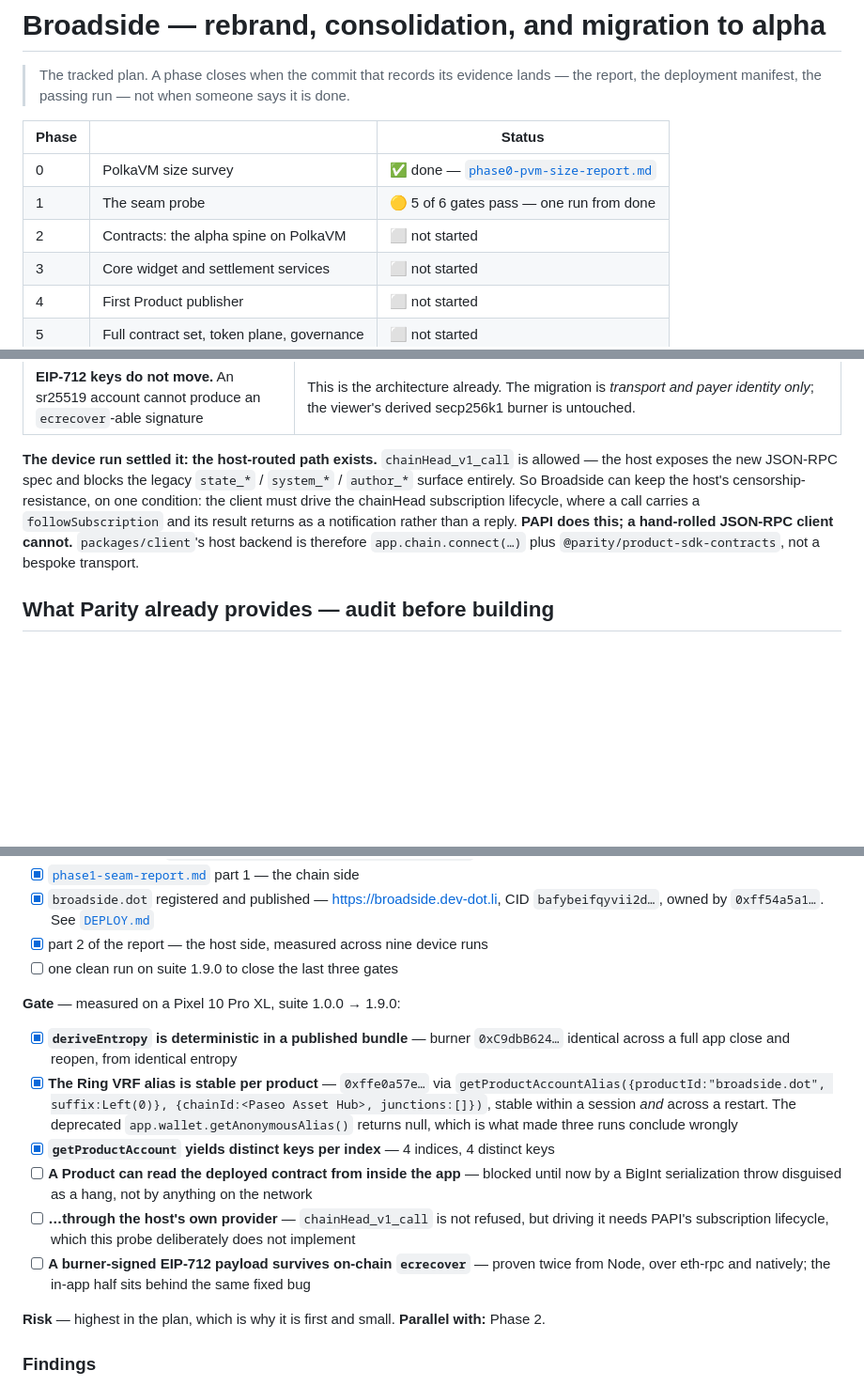
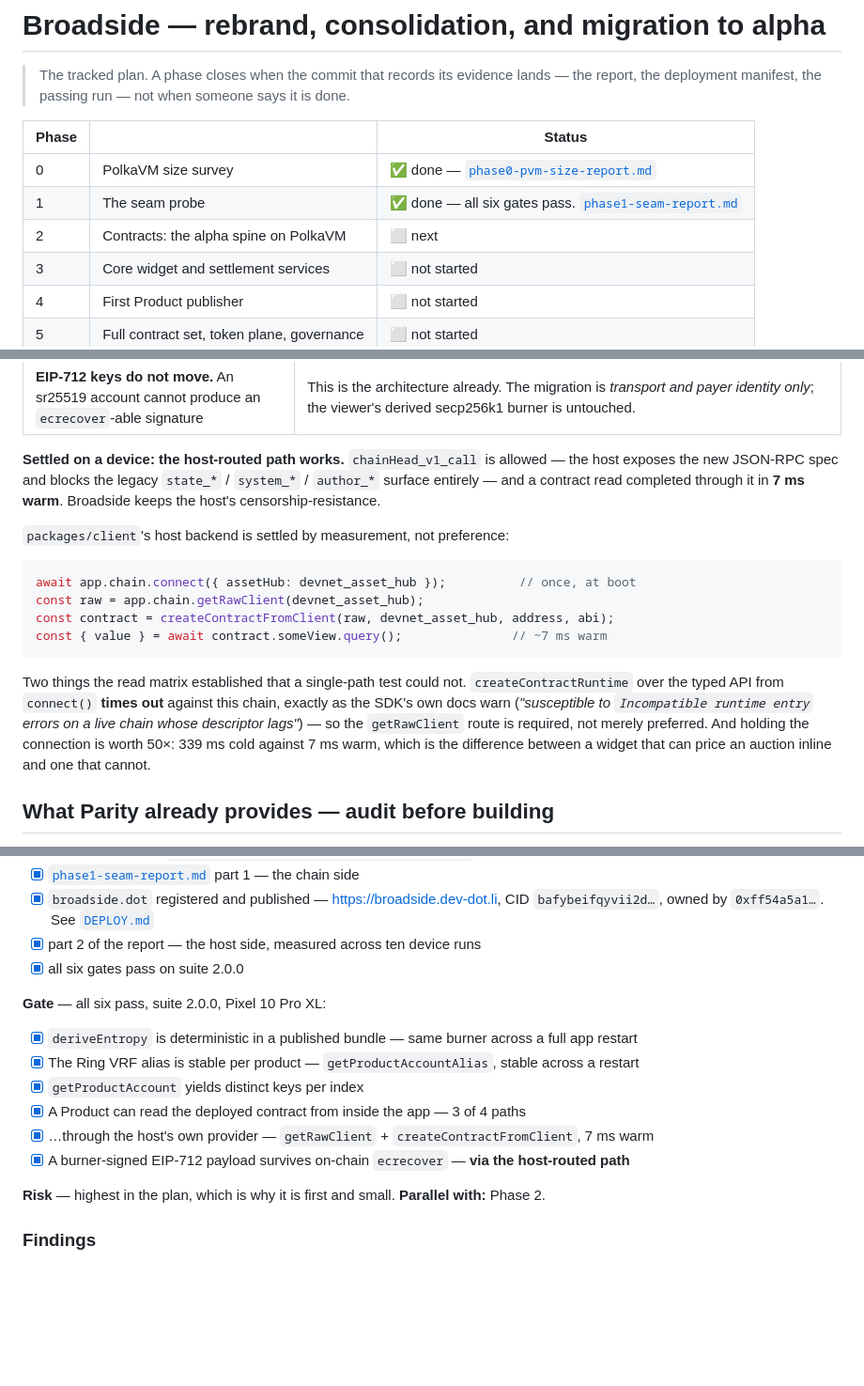
Before and after one commit to Baronvonbonbon/broadside, a Markdown page: docs/PLAN.md, 3 parts joined by grey strips. Shown at 94% size. Drawn GitHub-style; blank space fills up the shorter version.

````diff
--- a/docs/PLAN.md
+++ b/docs/PLAN.md
@@ -6,8 +6,8 @@
 | Phase | | Status |
 |---|---|---|
 | 0 | PolkaVM size survey | ✅ done — [`phase0-pvm-size-report.md`](phase0-pvm-size-report.md) |
-| 1 | The seam probe | 🟡 5 of 6 gates pass — one run from done |
-| 2 | Contracts: the alpha spine on PolkaVM | ⬜ not started |
+| 1 | The seam probe | ✅ done — all six gates pass. [`phase1-seam-report.md`](phase1-seam-report.md) |
+| 2 | Contracts: the alpha spine on PolkaVM | ⬜ next |
 | 3 | Core widget and settlement services | ⬜ not started |
 | 4 | First Product publisher | ⬜ not started |
 | 5 | Full contract set, token plane, governance | ⬜ not started |
@@ -136,13 +136,26 @@ designed in:
 | ~~**There is no anonymous read.**~~ FARE measured `revive.AccountUnmapped` from an AccountId32 origin | **Does not apply to us — measured.** An *Ethereum-derived* origin (20 H160 bytes + twelve `0xEE`) reads without any mapping; `native-read.mjs` calls `chainId()` from the zero address successfully. Broadside's viewer identity is an H160 burner, so there is no deposit, no onboarding step, and no well-known read account. The viewer is never a transaction author either way. |
 | **EIP-712 keys do not move.** An sr25519 account cannot produce an `ecrecover`-able signature | This is the architecture already. The migration is *transport and payer identity only*; the viewer's derived secp256k1 burner is untouched. |
 
-**The device run settled it: the host-routed path exists.** `chainHead_v1_call` is allowed — the host
+**Settled on a device: the host-routed path works.** `chainHead_v1_call` is allowed — the host
 exposes the new JSON-RPC spec and blocks the legacy `state_*` / `system_*` / `author_*` surface
-entirely. So Broadside can keep the host's censorship-resistance, on one condition: the client must
-drive the chainHead subscription lifecycle, where a call carries a `followSubscription` and its
-result returns as a notification rather than a reply. **PAPI does this; a hand-rolled JSON-RPC client
-cannot.** `packages/client`'s host backend is therefore `app.chain.connect(…)` plus
-`@parity/product-sdk-contracts`, not a bespoke transport.
+entirely — and a contract read completed through it in **7 ms warm**. Broadside keeps the host's
+censorship-resistance.
+
+`packages/client`'s host backend is settled by measurement, not preference:
+
+```ts
+await app.chain.connect({ assetHub: devnet_asset_hub });          // once, at boot
+const raw = app.chain.getRawClient(devnet_asset_hub);
+const contract = createContractFromClient(raw, devnet_asset_hub, address, abi);
+const { value } = await contract.someView.query();               // ~7 ms warm
+```
+
+Two things the read matrix established that a single-path test could not. `createContractRuntime`
+over the typed API from `connect()` **times out** against this chain, exactly as the SDK's own docs
+warn (*"susceptible to `Incompatible runtime entry` errors on a live chain whose descriptor lags"*) —
+so the `getRawClient` route is required, not merely preferred. And holding the connection is worth
+50×: 339 ms cold against 7 ms warm, which is the difference between a widget that can price an
+auction inline and one that cannot.
 
 ## What Parity already provides — audit before building
 
@@ -239,23 +252,16 @@ until republished.
 - [x] [`phase1-seam-report.md`](phase1-seam-report.md) part 1 — the chain side
 - [x] `broadside.dot` registered and published — <https://broadside.dev-dot.li>, CID
       `bafybeifqyvii2d…`, owned by `0xff54a5a1…`. See [`DEPLOY.md`](DEPLOY.md)
-- [x] part 2 of the report — the host side, measured across nine device runs
-- [ ] one clean run on suite 1.9.0 to close the last three gates
+- [x] part 2 of the report — the host side, measured across ten device runs
+- [x] all six gates pass on suite 2.0.0
 
-**Gate** — measured on a Pixel 10 Pro XL, suite 1.0.0 → 1.9.0:
-- [x] **`deriveEntropy` is deterministic in a published bundle** — burner `0xC9dbB624…` identical
-      across a full app close and reopen, from identical entropy
-- [x] **The Ring VRF alias is stable per product** — `0xffe0a57e…` via
-      `getProductAccountAlias({productId:"broadside.dot", suffix:Left(0)}, {chainId:<Paseo Asset
-      Hub>, junctions:[]})`, stable within a session *and* across a restart. The deprecated
-      `app.wallet.getAnonymousAlias()` returns null, which is what made three runs conclude wrongly
-- [x] **`getProductAccount` yields distinct keys per index** — 4 indices, 4 distinct keys
-- [ ] **A Product can read the deployed contract from inside the app** — blocked until now by a
-      BigInt serialization throw disguised as a hang, not by anything on the network
-- [ ] **…through the host's own provider** — `chainHead_v1_call` is not refused, but driving it needs
-      PAPI's subscription lifecycle, which this probe deliberately does not implement
-- [ ] **A burner-signed EIP-712 payload survives on-chain `ecrecover`** — proven twice from Node,
-      over eth-rpc and natively; the in-app half sits behind the same fixed bug
+**Gate** — all six pass, suite 2.0.0, Pixel 10 Pro XL:
+- [x] `deriveEntropy` is deterministic in a published bundle — same burner across a full app restart
+- [x] The Ring VRF alias is stable per product — `getProductAccountAlias`, stable across a restart
+- [x] `getProductAccount` yields distinct keys per index
+- [x] A Product can read the deployed contract from inside the app — 3 of 4 paths
+- [x] …through the host's own provider — `getRawClient` + `createContractFromClient`, 7 ms warm
+- [x] A burner-signed EIP-712 payload survives on-chain `ecrecover` — **via the host-routed path**
 
 **Risk** — highest in the plan, which is why it is first and small. **Parallel with:** Phase 2.
 
````
Also changed, not shown: other parts of docs/PLAN.md (+3 -3 lines), docs/phase1-seam-report.md (+49 -0 lines).
